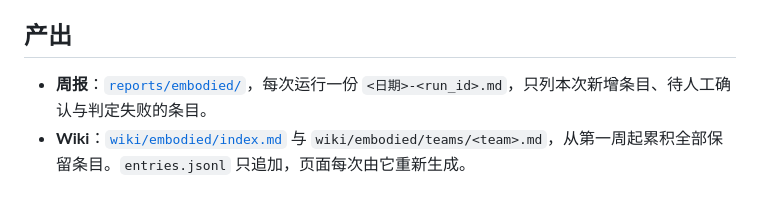
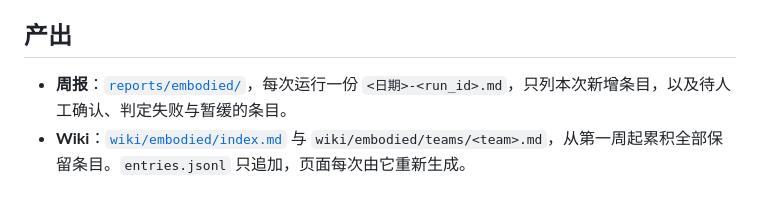
Before and after one commit to ZJLi2013/embodied_radar, a Markdown page: README.md, the part around the change. GitHub-like rendering.

Commit message:
README：周报也列出暂缓的条目
Co-authored-by: Cursor <cursoragent@cursor.com>

```diff
--- a/README.md
+++ b/README.md
@@ -6,7 +6,7 @@ Weekly radar for new technical work from leading embodied-AI teams, built from t
 
 ## 产出
 
-- **周报**：[`reports/embodied/`](reports/embodied/)，每次运行一份 `<日期>-<run_id>.md`，只列本次新增条目、待人工确认与判定失败的条目。
+- **周报**：[`reports/embodied/`](reports/embodied/)，每次运行一份 `<日期>-<run_id>.md`，只列本次新增条目，以及待人工确认、判定失败与暂缓的条目。
 - **Wiki**：[`wiki/embodied/index.md`](wiki/embodied/index.md) 与 `wiki/embodied/teams/<team>.md`，从第一周起累积全部保留条目。`entries.jsonl` 只追加，页面每次由它重新生成。
 
 ## 工作方式
```
